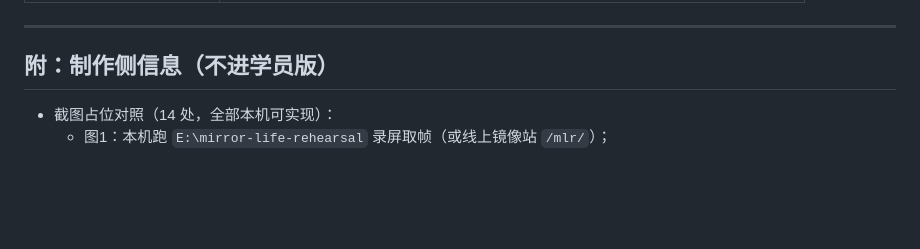
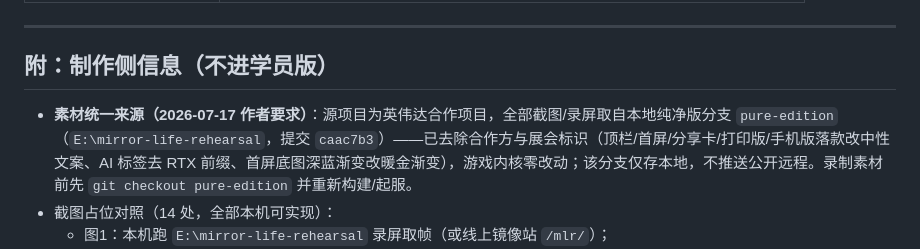
Before and after one commit to Mr-Salticidae/codex-tutorial, a Markdown page: docs/人生模拟器制作_教程正文_v0.1.md, the part around the change. GitHub-like rendering; blank space fills up the shorter version.

```diff
--- a/docs/人生模拟器制作_教程正文_v0.1.md
+++ b/docs/人生模拟器制作_教程正文_v0.1.md
@@ -116,6 +116,7 @@
 
 ## 附：制作侧信息（不进学员版）
 
+- **素材统一来源（2026-07-17 作者要求）**：源项目为英伟达合作项目，全部截图/录屏取自本地纯净版分支 `pure-edition`（`E:\mirror-life-rehearsal`，提交 `caac7b3`）——已去除合作方与展会标识（顶栏/首屏/分享卡/打印版/手机版落款改中性文案、AI 标签去 RTX 前缀、首屏底图深蓝渐变改暖金渐变），游戏内核零改动；该分支仅存本地，不推送公开远程。录制素材前先 `git checkout pure-edition` 并重新构建/起服。
 - 截图占位对照（14 处，全部本机可实现）：
   - 图1：本机跑 `E:\mirror-life-rehearsal` 录屏取帧（或线上镜像站 `/mlr/`）；
   - 图2/图3/图5/图9/图11：按正文提示词在 Codex 实跑「小白版人生模拟器」补录（同时完成提示词可行性验证）；
```
Also changed, not shown: README.md (+2 -1 lines).
